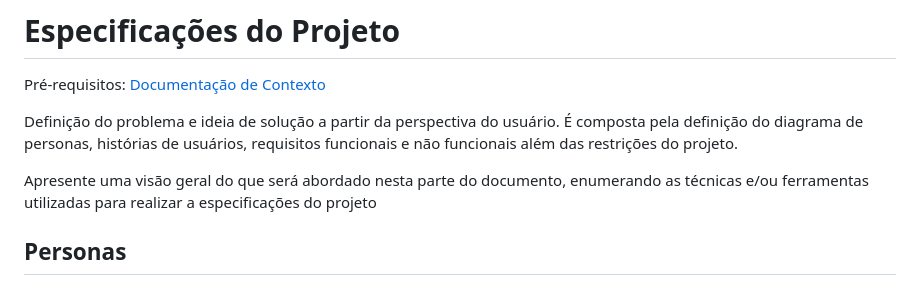
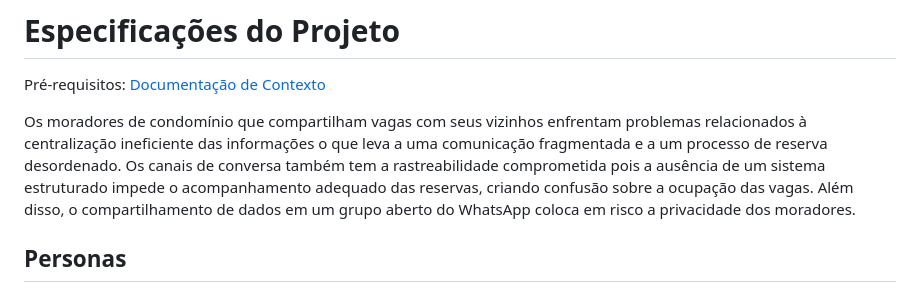
Before and after one commit to ICEI-PUC-Minas-PMV-SI/pmv-si-2024-1-pe1-t3-si_t3_app_web_1osem2024_gp02, a Markdown page: docs/02-Especificação do Projeto.md, the part around the change. GitHub-like rendering.

Commit message:
Especificações: Introdução

```diff
--- a/docs/02-Especificação do Projeto.md
+++ b/docs/02-Especificação do Projeto.md
@@ -2,9 +2,11 @@
 
 <span style="color:red">Pré-requisitos: <a href="1-Documentação de Contexto.md"> Documentação de Contexto</a></span>
 
-Definição do problema e ideia de solução a partir da perspectiva do usuário. É composta pela definição do  diagrama de personas, histórias de usuários, requisitos funcionais e não funcionais além das restrições do projeto.
+Os moradores de condomínio que compartilham vagas com seus vizinhos enfrentam problemas relacionados à centralização ineficiente das informações o que leva a uma comunicação fragmentada e a um processo de reserva desordenado. Os canais de conversa também tem a rastreabilidade comprometida pois a ausência de um sistema estruturado impede o acompanhamento adequado das reservas, criando confusão sobre a ocupação das vagas. Além disso, o compartilhamento de dados em um grupo aberto do WhatsApp coloca em risco a privacidade dos moradores.
 
-Apresente uma visão geral do que será abordado nesta parte do documento, enumerando as técnicas e/ou ferramentas utilizadas para realizar a especificações do projeto
+<!-- Definição do problema e ideia de solução a partir da perspectiva do usuário. É composta pela definição do  diagrama de personas, histórias de usuários, requisitos funcionais e não funcionais além das restrições do projeto.
+
+Apresente uma visão geral do que será abordado nesta parte do documento, enumerando as técnicas e/ou ferramentas utilizadas para realizar a especificações do projeto -->
 
 ## Personas
 
```
Also changed, not shown: docs/01-Documentação de Contexto.md (+1 -1 lines).
